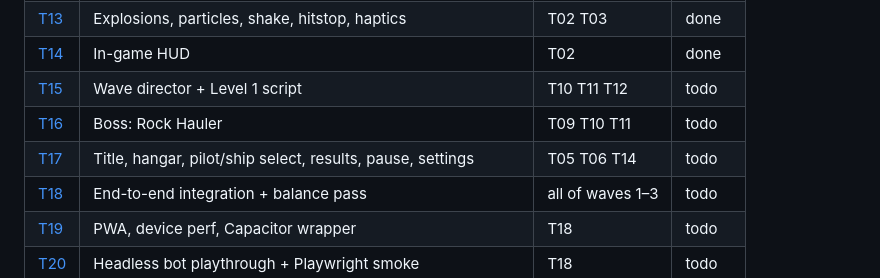
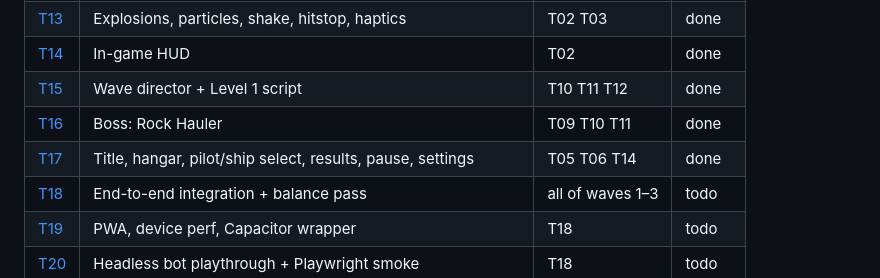
Before and after one commit to kaiserleib/captain-blastroid, a Markdown page: tickets/README.md, the part around the change. GitHub-like rendering.

Commit message:
Mark wave 3 tickets done in index
Co-Authored-By: Claude Opus 5.5 <noreply@anthropic.com>

```diff
--- a/tickets/README.md
+++ b/tickets/README.md
@@ -35,9 +35,9 @@ Wave 4  T18 integration + balance   T19 mobile/PWA/Capacitor   T20 test bots │
 | [T12](T12-pickups-powerups.md) | Pickups, drops, magnet, repulsor | T02 T03 | done |
 | [T13](T13-fx-juice.md) | Explosions, particles, shake, hitstop, haptics | T02 T03 | done |
 | [T14](T14-hud.md) | In-game HUD | T02 | done |
-| [T15](T15-director-level1.md) | Wave director + Level 1 script | T10 T11 T12 | todo |
-| [T16](T16-boss-rock-hauler.md) | Boss: Rock Hauler | T09 T10 T11 | todo |
-| [T17](T17-menus-meta-flow.md) | Title, hangar, pilot/ship select, results, pause, settings | T05 T06 T14 | todo |
+| [T15](T15-director-level1.md) | Wave director + Level 1 script | T10 T11 T12 | done |
+| [T16](T16-boss-rock-hauler.md) | Boss: Rock Hauler | T09 T10 T11 | done |
+| [T17](T17-menus-meta-flow.md) | Title, hangar, pilot/ship select, results, pause, settings | T05 T06 T14 | done |
 | [T18](T18-integration-balance.md) | End-to-end integration + balance pass | all of waves 1–3 | todo |
 | [T19](T19-mobile-pwa-capacitor.md) | PWA, device perf, Capacitor wrapper | T18 | todo |
 | [T20](T20-test-bots-e2e.md) | Headless bot playthrough + Playwright smoke | T18 | todo |
```
